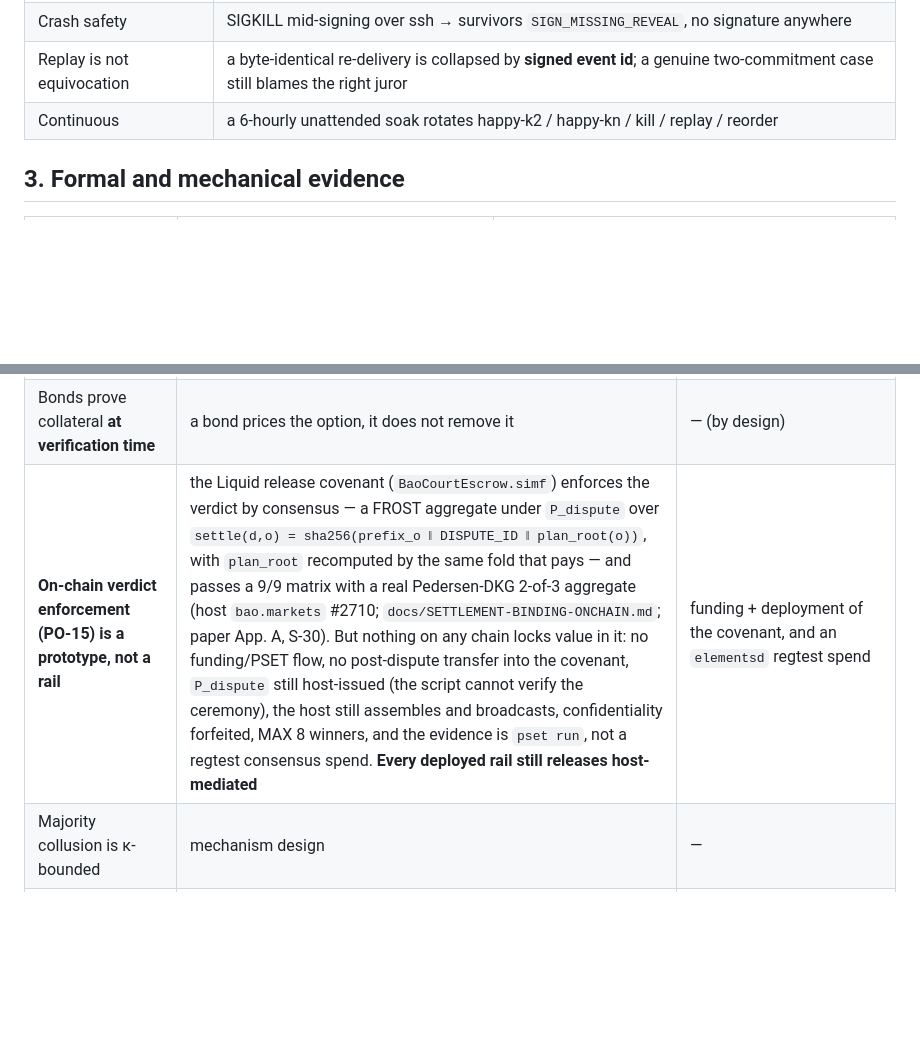
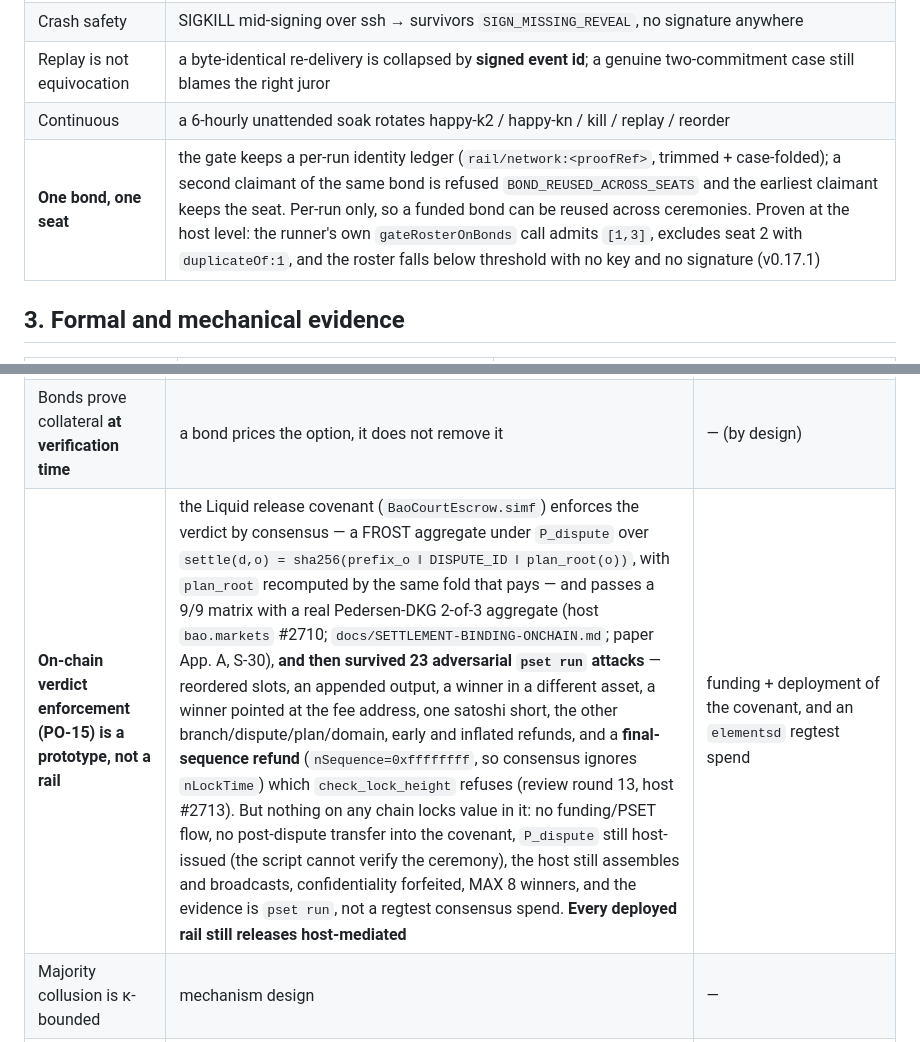
Before and after one commit to baocommunity/bao-court, a Markdown page: docs/DELIVERY.md, 2 parts joined by grey strips. GitHub-like rendering; blank space fills up the shorter version.

Commit message:
docs(delivery): record one-bond-one-seat and the covenant's 23-attack survival (#161)
The scoreboard lagged two rounds: v0.17.1's bond dedupe (proven at the host
level, per-run scope) and review round 13's covenant attacks — including the
final-sequence refund trick, which check_lock_height refuses.

```diff
--- a/docs/DELIVERY.md
+++ b/docs/DELIVERY.md
@@ -40,6 +40,7 @@ and must be re-locked) or `BOND_PROOF_UNPARSEABLE` (no juror key to bind against
 | Crash safety | SIGKILL mid-signing over ssh → survivors `SIGN_MISSING_REVEAL`, no signature anywhere |
 | Replay is not equivocation | a byte-identical re-delivery is collapsed by **signed event id**; a genuine two-commitment case still blames the right juror |
 | Continuous | a 6-hourly unattended soak rotates happy-k2 / happy-kn / kill / replay / reorder |
+| **One bond, one seat** | the gate keeps a per-run identity ledger (`rail/network:<proofRef>`, trimmed + case-folded); a second claimant of the same bond is refused `BOND_REUSED_ACROSS_SEATS` and the earliest claimant keeps the seat. Per-run only, so a funded bond can be reused across ceremonies. Proven at the host level: the runner's own `gateRosterOnBonds` call admits `[1,3]`, excludes seat 2 with `duplicateOf:1`, and the roster falls below threshold with no key and no signature (v0.17.1) |
 
 ## 3. Formal and mechanical evidence
 
@@ -96,7 +97,7 @@ Host-side rail checks are described in `docs/operations/RAIL_BACKED_BONDS.md`
 | Private-signet rails are not public evidence | Lightning and Cashu are not enabled on public testnet | public testnet enabling them |
 | One operator holds court key, wallet and boxes | test infrastructure | a second, independent operator |
 | Bonds prove collateral **at verification time** | a bond prices the option, it does not remove it | — (by design) |
-| **On-chain verdict enforcement (PO-15) is a prototype, not a rail** | the Liquid release covenant (`BaoCourtEscrow.simf`) enforces the verdict by consensus — a FROST aggregate under `P_dispute` over `settle(d,o) = sha256(prefix_o ‖ DISPUTE_ID ‖ plan_root(o))`, with `plan_root` recomputed by the same fold that pays — and passes a 9/9 matrix with a real Pedersen-DKG 2-of-3 aggregate (host `bao.markets` #2710; `docs/SETTLEMENT-BINDING-ONCHAIN.md`; paper App. A, S-30). But nothing on any chain locks value in it: no funding/PSET flow, no post-dispute transfer into the covenant, `P_dispute` still host-issued (the script cannot verify the ceremony), the host still assembles and broadcasts, confidentiality forfeited, MAX 8 winners, and the evidence is `pset run`, not a regtest consensus spend. **Every deployed rail still releases host-mediated** | funding + deployment of the covenant, and an `elementsd` regtest spend |
+| **On-chain verdict enforcement (PO-15) is a prototype, not a rail** | the Liquid release covenant (`BaoCourtEscrow.simf`) enforces the verdict by consensus — a FROST aggregate under `P_dispute` over `settle(d,o) = sha256(prefix_o ‖ DISPUTE_ID ‖ plan_root(o))`, with `plan_root` recomputed by the same fold that pays — and passes a 9/9 matrix with a real Pedersen-DKG 2-of-3 aggregate (host `bao.markets` #2710; `docs/SETTLEMENT-BINDING-ONCHAIN.md`; paper App. A, S-30), **and then survived 23 adversarial `pset run` attacks** — reordered slots, an appended output, a winner in a different asset, a winner pointed at the fee address, one satoshi short, the other branch/dispute/plan/domain, early and inflated refunds, and a **final-sequence refund** (`nSequence=0xffffffff`, so consensus ignores `nLockTime`) which `check_lock_height` refuses (review round 13, host #2713). But nothing on any chain locks value in it: no funding/PSET flow, no post-dispute transfer into the covenant, `P_dispute` still host-issued (the script cannot verify the ceremony), the host still assembles and broadcasts, confidentiality forfeited, MAX 8 winners, and the evidence is `pset run`, not a regtest consensus spend. **Every deployed rail still releases host-mediated** | funding + deployment of the covenant, and an `elementsd` regtest spend |
 | Majority collusion is κ-bounded | mechanism design | — |
 | No external replication | needs an unaffiliated evaluator | submission |
 
```
